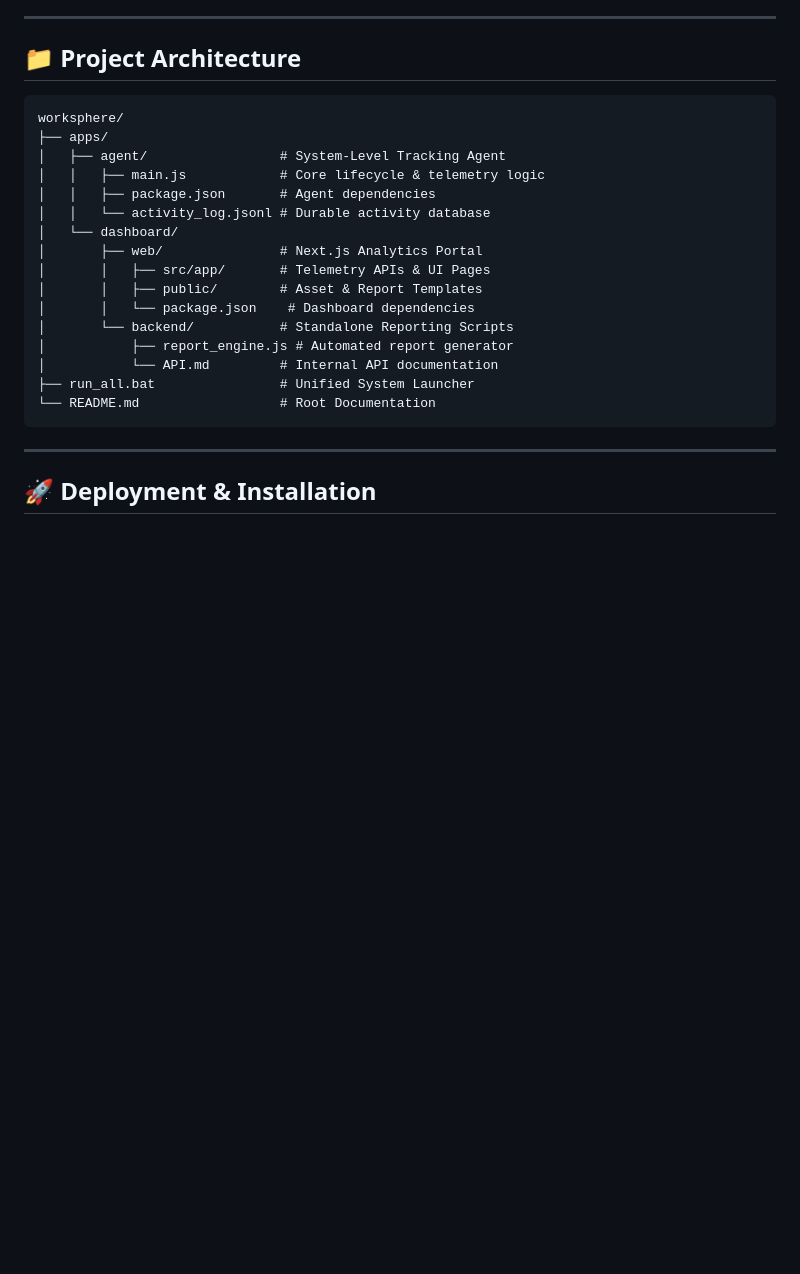
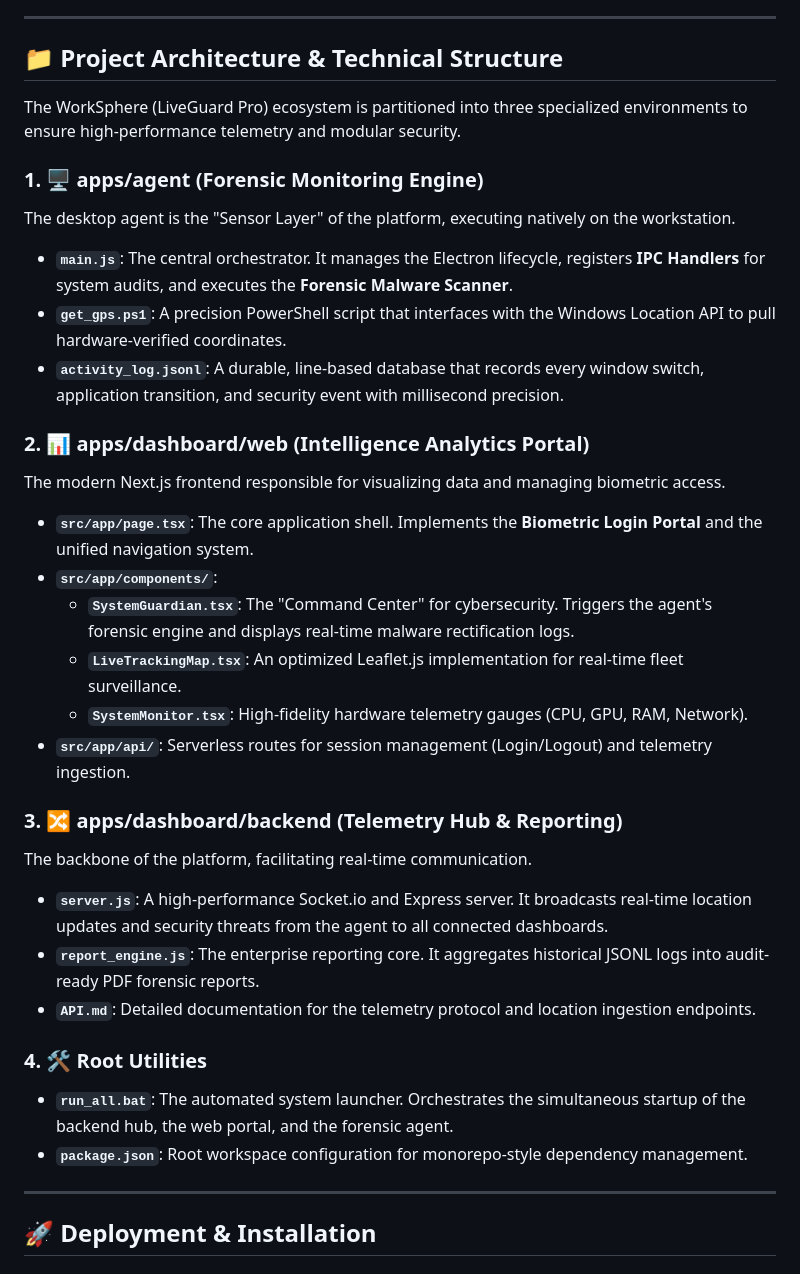
Before and after one commit to GaganCB2002/LiveGuard-Pro-Tracking, a Markdown page: README.md, the part around the change. Drawn GitHub-style; blank space fills up the shorter version.

Commit message:
Docs: Detailed architectural file structure breakdown in README

````diff
--- a/README.md
+++ b/README.md
@@ -22,26 +22,34 @@ WorkSphere (now LiveGuard Pro) is a high-performance workstation monitoring agen
 
 ---
 
-## 📁 Project Architecture
+## 📁 Project Architecture & Technical Structure
 
-```text
-worksphere/
-├── apps/
-│   ├── agent/                 # System-Level Tracking Agent
-│   │   ├── main.js            # Core lifecycle & telemetry logic
-│   │   ├── package.json       # Agent dependencies
-│   │   └── activity_log.jsonl # Durable activity database
-│   └── dashboard/
-│       ├── web/               # Next.js Analytics Portal
-│       │   ├── src/app/       # Telemetry APIs & UI Pages
-│       │   ├── public/        # Asset & Report Templates
-│       │   └── package.json    # Dashboard dependencies
-│       └── backend/           # Standalone Reporting Scripts
-│           ├── report_engine.js # Automated report generator
-│           └── API.md         # Internal API documentation
-├── run_all.bat                # Unified System Launcher
-└── README.md                  # Root Documentation
-```
+The WorkSphere (LiveGuard Pro) ecosystem is partitioned into three specialized environments to ensure high-performance telemetry and modular security.
+
+### **1. 🖥️ apps/agent (Forensic Monitoring Engine)**
+The desktop agent is the "Sensor Layer" of the platform, executing natively on the workstation.
+*   **`main.js`**: The central orchestrator. It manages the Electron lifecycle, registers **IPC Handlers** for system audits, and executes the **Forensic Malware Scanner**.
+*   **`get_gps.ps1`**: A precision PowerShell script that interfaces with the Windows Location API to pull hardware-verified coordinates.
+*   **`activity_log.jsonl`**: A durable, line-based database that records every window switch, application transition, and security event with millisecond precision.
+
+### **2. 📊 apps/dashboard/web (Intelligence Analytics Portal)**
+The modern Next.js frontend responsible for visualizing data and managing biometric access.
+*   **`src/app/page.tsx`**: The core application shell. Implements the **Biometric Login Portal** and the unified navigation system.
+*   **`src/app/components/`**:
+    *   **`SystemGuardian.tsx`**: The "Command Center" for cybersecurity. Triggers the agent's forensic engine and displays real-time malware rectification logs.
+    *   **`LiveTrackingMap.tsx`**: An optimized Leaflet.js implementation for real-time fleet surveillance.
+    *   **`SystemMonitor.tsx`**: High-fidelity hardware telemetry gauges (CPU, GPU, RAM, Network).
+*   **`src/app/api/`**: Serverless routes for session management (Login/Logout) and telemetry ingestion.
+
+### **3. 🔀 apps/dashboard/backend (Telemetry Hub & Reporting)**
+The backbone of the platform, facilitating real-time communication.
+*   **`server.js`**: A high-performance Socket.io and Express server. It broadcasts real-time location updates and security threats from the agent to all connected dashboards.
+*   **`report_engine.js`**: The enterprise reporting core. It aggregates historical JSONL logs into audit-ready PDF forensic reports.
+*   **`API.md`**: Detailed documentation for the telemetry protocol and location ingestion endpoints.
+
+### **4. 🛠️ Root Utilities**
+*   **`run_all.bat`**: The automated system launcher. Orchestrates the simultaneous startup of the backend hub, the web portal, and the forensic agent.
+*   **`package.json`**: Root workspace configuration for monorepo-style dependency management.
 
 ---
 
````
